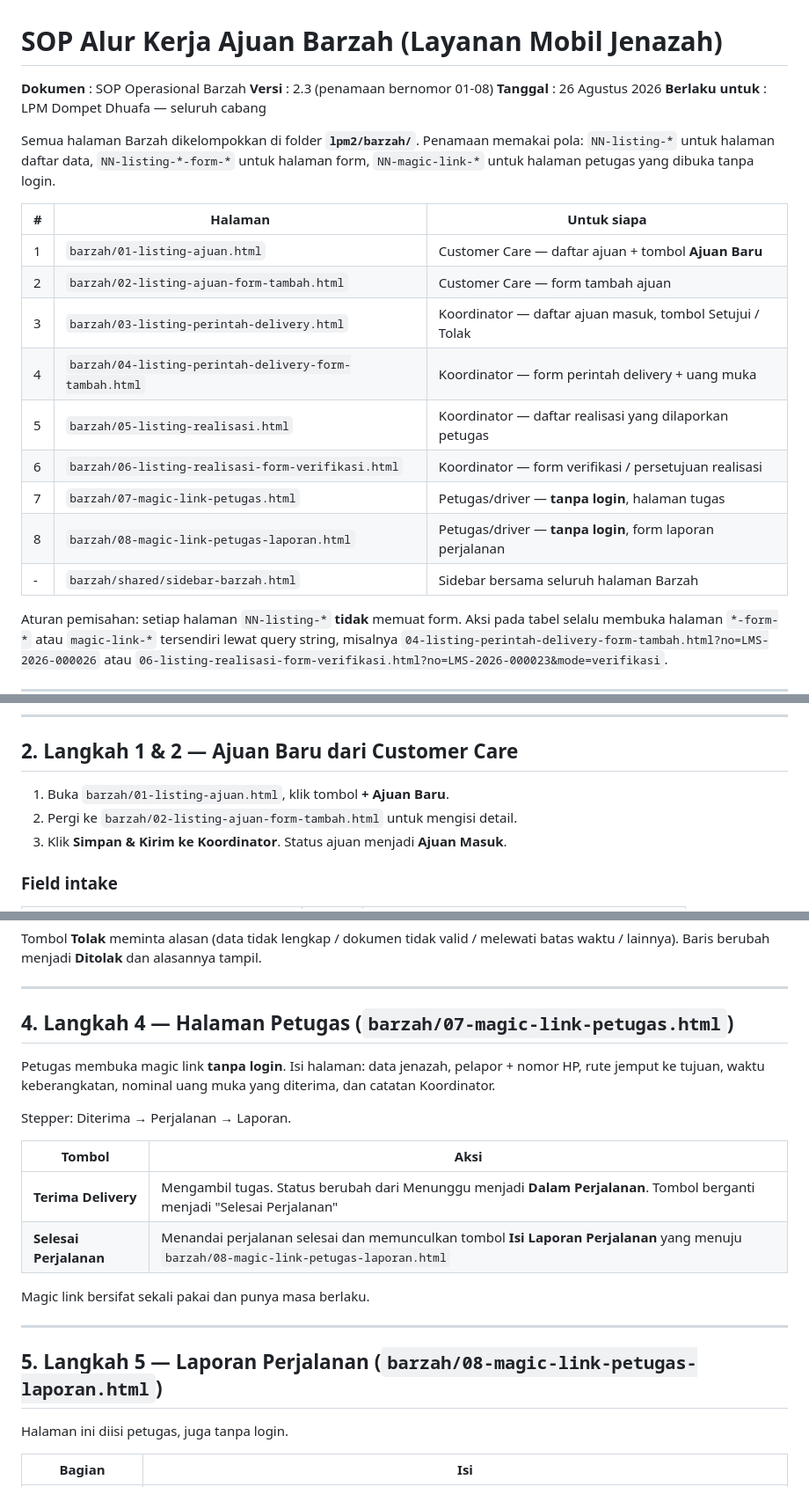
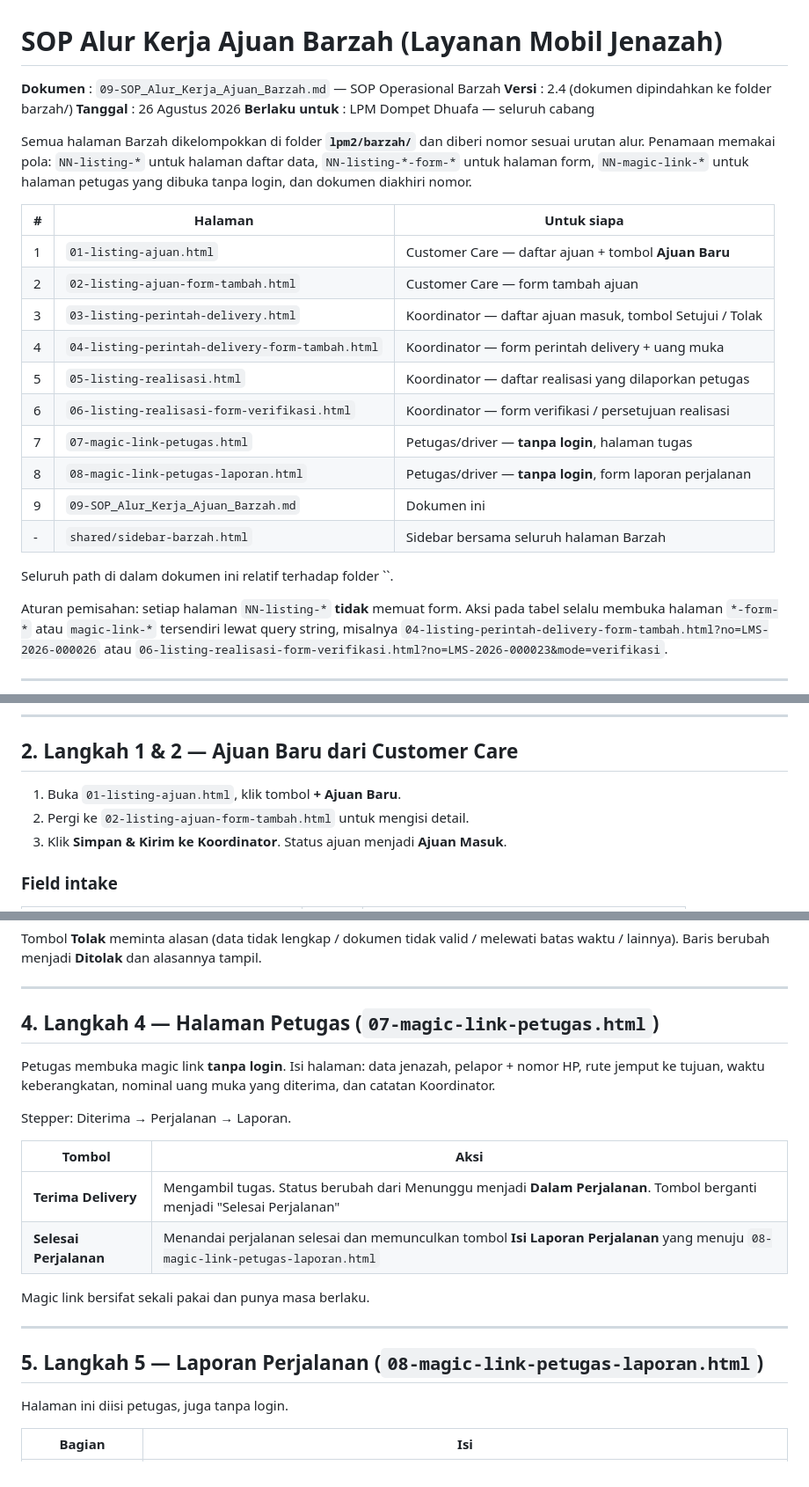
Before and after one commit to aryadd/benefislpm, a Markdown page: barzah/09-SOP_Alur_Kerja_Ajuan_Barzah.md, 3 parts joined by grey strips. Shown at 88% size. Drawn GitHub-style.

Commit message:
docs(barzah): bump SOP to 2.4 and make page paths relative to barzah/ folder
Adds the SOP to the numbered page table as item 9 and drops the redundant
barzah/ prefix from every path reference, since the document now lives inside
that folder.

```diff
--- a/barzah/09-SOP_Alur_Kerja_Ajuan_Barzah.md
+++ b/barzah/09-SOP_Alur_Kerja_Ajuan_Barzah.md
@@ -1,23 +1,26 @@
 # SOP Alur Kerja Ajuan Barzah (Layanan Mobil Jenazah)
 
-**Dokumen** : SOP Operasional Barzah
-**Versi** : 2.3 (penamaan bernomor 01-08)
+**Dokumen** : `09-SOP_Alur_Kerja_Ajuan_Barzah.md` — SOP Operasional Barzah
+**Versi** : 2.4 (dokumen dipindahkan ke folder barzah/)
 **Tanggal** : 26 Agustus 2026
 **Berlaku untuk** : LPM Dompet Dhuafa — seluruh cabang
 
-Semua halaman Barzah dikelompokkan di folder **`lpm2/barzah/`**. Penamaan memakai pola: `NN-listing-*` untuk halaman daftar data, `NN-listing-*-form-*` untuk halaman form, `NN-magic-link-*` untuk halaman petugas yang dibuka tanpa login.
+Semua halaman Barzah dikelompokkan di folder **`lpm2/barzah/`** dan diberi nomor sesuai urutan alur. Penamaan memakai pola: `NN-listing-*` untuk halaman daftar data, `NN-listing-*-form-*` untuk halaman form, `NN-magic-link-*` untuk halaman petugas yang dibuka tanpa login, dan dokumen diakhiri nomor.
 
 | # | Halaman | Untuk siapa |
 | --- | --- | --- |
-| 1 | `barzah/01-listing-ajuan.html` | Customer Care — daftar ajuan + tombol **Ajuan Baru** |
-| 2 | `barzah/02-listing-ajuan-form-tambah.html` | Customer Care — form tambah ajuan |
-| 3 | `barzah/03-listing-perintah-delivery.html` | Koordinator — daftar ajuan masuk, tombol Setujui / Tolak |
-| 4 | `barzah/04-listing-perintah-delivery-form-tambah.html` | Koordinator — form perintah delivery + uang muka |
-| 5 | `barzah/05-listing-realisasi.html` | Koordinator — daftar realisasi yang dilaporkan petugas |
-| 6 | `barzah/06-listing-realisasi-form-verifikasi.html` | Koordinator — form verifikasi / persetujuan realisasi |
-| 7 | `barzah/07-magic-link-petugas.html` | Petugas/driver — **tanpa login**, halaman tugas |
-| 8 | `barzah/08-magic-link-petugas-laporan.html` | Petugas/driver — **tanpa login**, form laporan perjalanan |
-| - | `barzah/shared/sidebar-barzah.html` | Sidebar bersama seluruh halaman Barzah |
+| 1 | `01-listing-ajuan.html` | Customer Care — daftar ajuan + tombol **Ajuan Baru** |
+| 2 | `02-listing-ajuan-form-tambah.html` | Customer Care — form tambah ajuan |
+| 3 | `03-listing-perintah-delivery.html` | Koordinator — daftar ajuan masuk, tombol Setujui / Tolak |
+| 4 | `04-listing-perintah-delivery-form-tambah.html` | Koordinator — form perintah delivery + uang muka |
+| 5 | `05-listing-realisasi.html` | Koordinator — daftar realisasi yang dilaporkan petugas |
+| 6 | `06-listing-realisasi-form-verifikasi.html` | Koordinator — form verifikasi / persetujuan realisasi |
+| 7 | `07-magic-link-petugas.html` | Petugas/driver — **tanpa login**, halaman tugas |
+| 8 | `08-magic-link-petugas-laporan.html` | Petugas/driver — **tanpa login**, form laporan perjalanan |
+| 9 | `09-SOP_Alur_Kerja_Ajuan_Barzah.md` | Dokumen ini |
+| - | `shared/sidebar-barzah.html` | Sidebar bersama seluruh halaman Barzah |
+
+Seluruh path di dalam dokumen ini relatif terhadap folder ``.
 
 Aturan pemisahan: setiap halaman `NN-listing-*` **tidak** memuat form. Aksi pada tabel selalu membuka halaman `*-form-*` atau `magic-link-*` tersendiri lewat query string, misalnya `04-listing-perintah-delivery-form-tambah.html?no=LMS-2026-000026` atau `06-listing-realisasi-form-verifikasi.html?no=LMS-2026-000023&mode=verifikasi`.
 
@@ -45,8 +48,8 @@ Nominal uang muka keluar saat perintah dikirim, tetapi **nilai manfaat di Benefi
 
 ## 2. Langkah 1 & 2 — Ajuan Baru dari Customer Care
 
-1. Buka `barzah/01-listing-ajuan.html`, klik tombol **+ Ajuan Baru**.
-2. Pergi ke `barzah/02-listing-ajuan-form-tambah.html` untuk mengisi detail.
+1. Buka `01-listing-ajuan.html`, klik tombol **+ Ajuan Baru**.
+2. Pergi ke `02-listing-ajuan-form-tambah.html` untuk mengisi detail.
 3. Klik **Simpan & Kirim ke Koordinator**. Status ajuan menjadi **Ajuan Masuk**.
 
 ### Field intake
@@ -118,7 +121,7 @@ Tombol **Tolak** meminta alasan (data tidak lengkap / dokumen tidak valid / mele
 
 ---
 
-## 4. Langkah 4 — Halaman Petugas (`barzah/07-magic-link-petugas.html`)
+## 4. Langkah 4 — Halaman Petugas (`07-magic-link-petugas.html`)
 
 Petugas membuka magic link **tanpa login**. Isi halaman: data jenazah, pelapor + nomor HP, rute jemput ke tujuan, waktu keberangkatan, nominal uang muka yang diterima, dan catatan Koordinator.
 
@@ -127,13 +130,13 @@ Stepper: Diterima → Perjalanan → Laporan.
 | Tombol | Aksi |
 | --- | --- |
 | **Terima Delivery** | Mengambil tugas. Status berubah dari Menunggu menjadi **Dalam Perjalanan**. Tombol berganti menjadi "Selesai Perjalanan" |
-| **Selesai Perjalanan** | Menandai perjalanan selesai dan memunculkan tombol **Isi Laporan Perjalanan** yang menuju `barzah/08-magic-link-petugas-laporan.html` |
+| **Selesai Perjalanan** | Menandai perjalanan selesai dan memunculkan tombol **Isi Laporan Perjalanan** yang menuju `08-magic-link-petugas-laporan.html` |
 
 Magic link bersifat sekali pakai dan punya masa berlaku.
 
 ---
 
-## 5. Langkah 5 — Laporan Perjalanan (`barzah/08-magic-link-petugas-laporan.html`)
+## 5. Langkah 5 — Laporan Perjalanan (`08-magic-link-petugas-laporan.html`)
 
 Halaman ini diisi petugas, juga tanpa login.
 
```
Also changed, not shown: other parts of barzah/09-SOP_Alur_Kerja_Ajuan_Barzah.md (+3 -3 lines).
